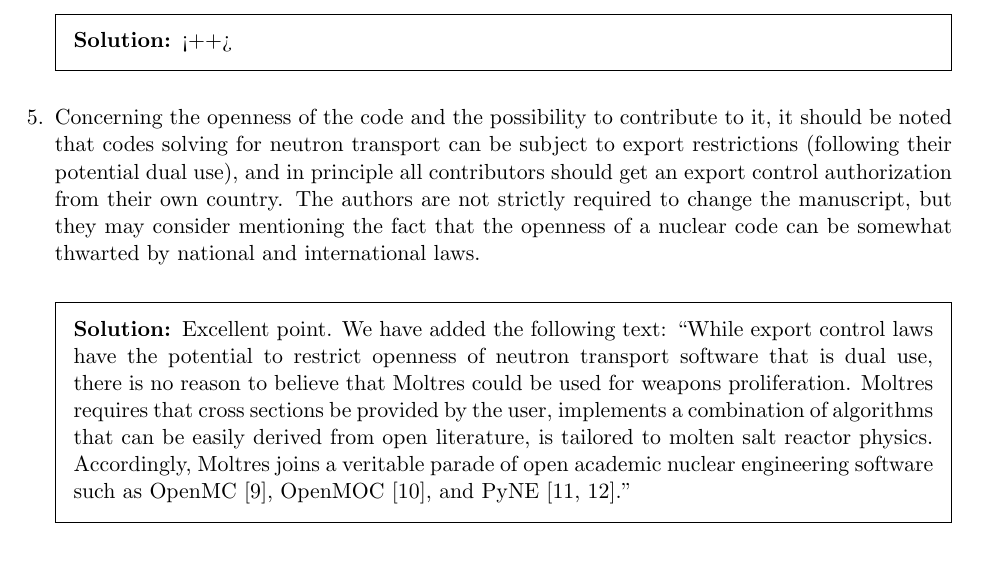
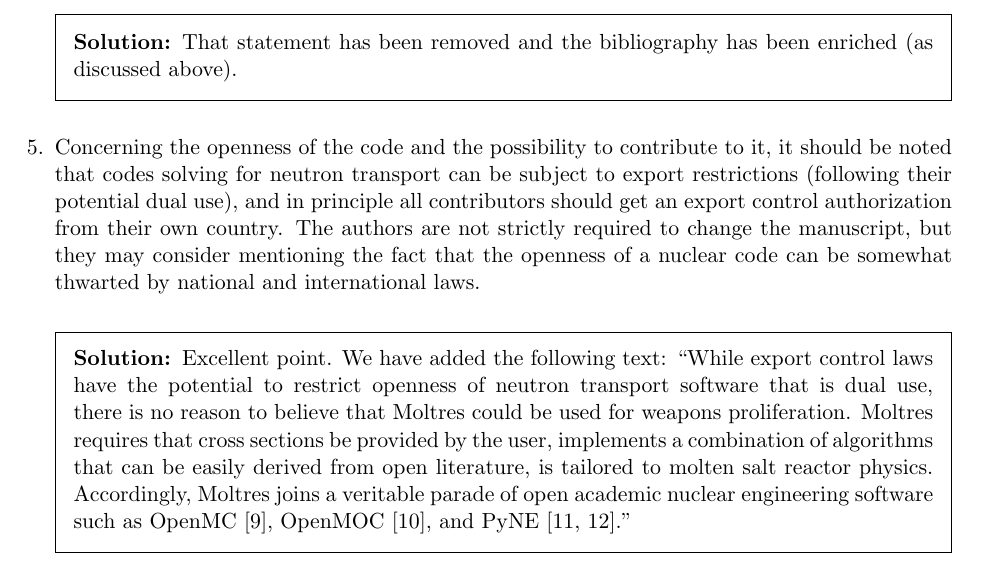
Before and after one commit to arfc/publications, a LaTeX problem sheet (revise/revise.tex): part of page 3 of 6, cut at the place of the change. Compiled offline with pdfLaTeX.

Commit message:
again, more concerns about the overstatement of fidelity.

```diff
--- a/revise/revise.tex
+++ b/revise/revise.tex
@@ -264,7 +264,8 @@ The authors should deepen the discussion on the current state of the art, mentio
         thermal hydraulics MSR simulation.''
 This is an overstatement as codes with similar degree of fidelity have been written in the past. This is the case of the tools developed in the frame of the Evol project, as well as e.g. the work from Aufiero on the coupling between OpenFOAM and Serpent (that the authors mention earlier in the introduction). The authors are required to modify this sentence based on a better bibliographical research.
 \begin{solution}
-        <++>
+        That statement has been removed and the bibliography has been enriched
+        (as discussed above).
 \end{solution}
 
 \question Concerning the openness of the code and the possibility to contribute to it, it should be noted that codes solving for neutron transport can be subject to export restrictions (following their potential dual use), and in principle all contributors should get an export control authorization from their own country. The authors are not strictly required to change the manuscript, but they may consider mentioning the fact that the openness of a nuclear code can be somewhat thwarted by national and international laws.
```
